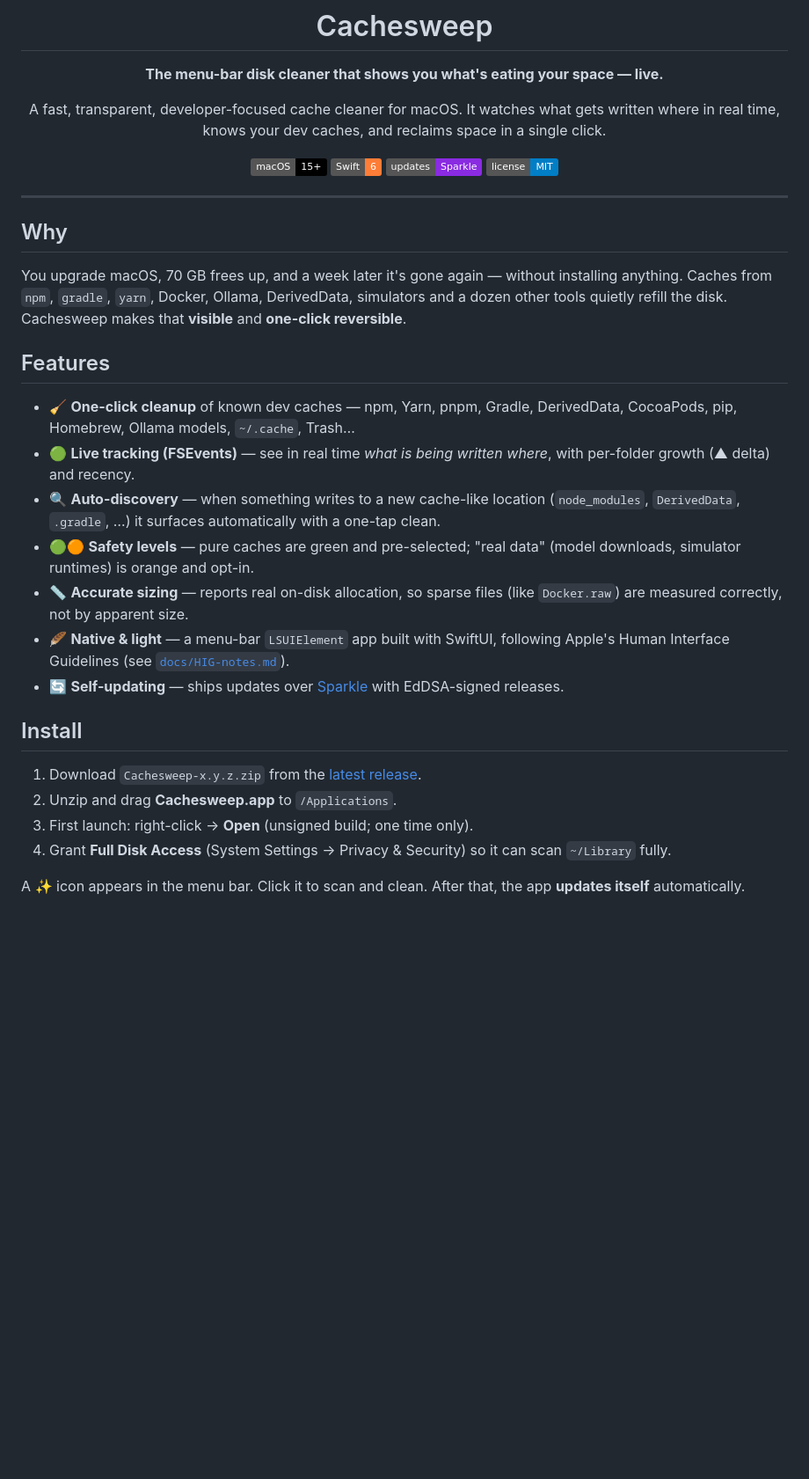
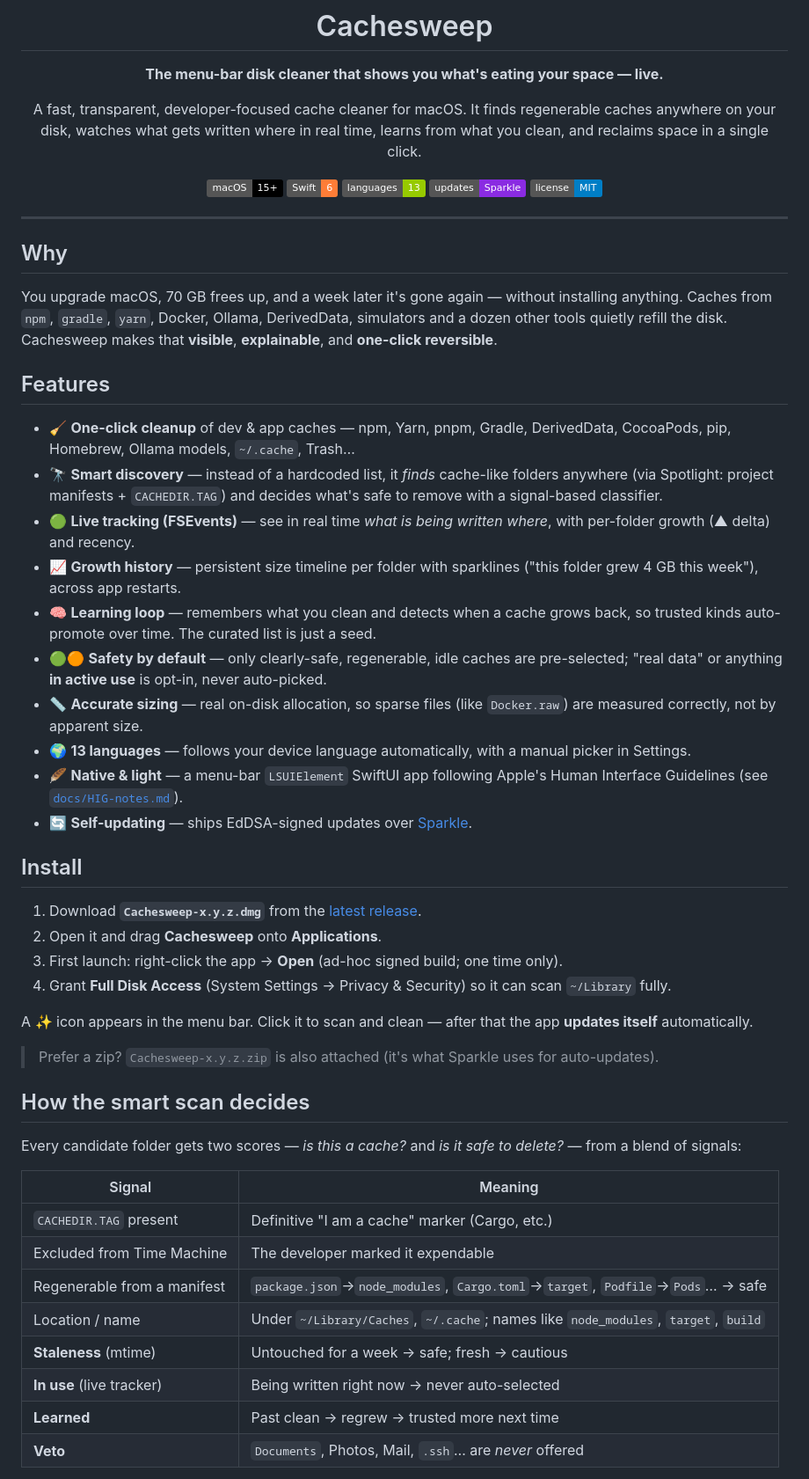
Before and after one commit to Grkmyldz148/cachesweep, a Markdown page: README.md, the part around one of its changes. Shown at 88% size. Rendered like a GitHub page; badges without logos; blank space fills up the shorter version.

```diff
--- a/README.md
+++ b/README.md
@@ -6,12 +6,13 @@
 
 **The menu-bar disk cleaner that shows you what's eating your space — live.**
 
-A fast, transparent, developer-focused cache cleaner for macOS. It watches what
-gets written where in real time, knows your dev caches, and reclaims space in a
-single click.
+A fast, transparent, developer-focused cache cleaner for macOS. It finds
+regenerable caches anywhere on your disk, watches what gets written where in
+real time, learns from what you clean, and reclaims space in a single click.
 
 [![Platform](https://img.shields.io/badge/macOS-15%2B-black?logo=apple)](https://www.apple.com/macos/)
 [![Swift](https://img.shields.io/badge/Swift-6-orange?logo=swift)](https://swift.org)
+[![Languages](https://img.shields.io/badge/languages-13-green)](#languages)
 [![Auto-update](https://img.shields.io/badge/updates-Sparkle-blueviolet)](https://sparkle-project.org)
 [![License](https://img.shields.io/badge/license-MIT-blue)](LICENSE)
 
@@ -24,33 +25,59 @@ single click.
 You upgrade macOS, 70 GB frees up, and a week later it's gone again — without
 installing anything. Caches from `npm`, `gradle`, `yarn`, Docker, Ollama,
 DerivedData, simulators and a dozen other tools quietly refill the disk.
-Cachesweep makes that **visible** and **one-click reversible**.
+Cachesweep makes that **visible**, **explainable**, and **one-click reversible**.
 
 ## Features
 
-- 🧹 **One-click cleanup** of known dev caches — npm, Yarn, pnpm, Gradle,
+- 🧹 **One-click cleanup** of dev & app caches — npm, Yarn, pnpm, Gradle,
   DerivedData, CocoaPods, pip, Homebrew, Ollama models, `~/.cache`, Trash…
+- 🔭 **Smart discovery** — instead of a hardcoded list, it *finds* cache-like
+  folders anywhere (via Spotlight: project manifests + `CACHEDIR.TAG`) and
+  decides what's safe to remove with a signal-based classifier.
 - 🟢 **Live tracking (FSEvents)** — see in real time *what is being written
   where*, with per-folder growth (▲ delta) and recency.
-- 🔍 **Auto-discovery** — when something writes to a new cache-like location
-  (`node_modules`, `DerivedData`, `.gradle`, …) it surfaces automatically with
-  a one-tap clean.
-- 🟢🟠 **Safety levels** — pure caches are green and pre-selected; "real data"
-  (model downloads, simulator runtimes) is orange and opt-in.
-- 📏 **Accurate sizing** — reports real on-disk allocation, so sparse files
-  (like `Docker.raw`) are measured correctly, not by apparent size.
-- 🪶 **Native & light** — a menu-bar `LSUIElement` app built with SwiftUI,
-  following Apple's Human Interface Guidelines (see [`docs/HIG-notes.md`](docs/HIG-notes.md)).
-- 🔄 **Self-updating** — ships updates over [Sparkle](https://sparkle-project.org)
-  with EdDSA-signed releases.
+- 📈 **Growth history** — persistent size timeline per folder with sparklines
+  ("this folder grew 4 GB this week"), across app restarts.
+- 🧠 **Learning loop** — remembers what you clean and detects when a cache grows
+  back, so trusted kinds auto-promote over time. The curated list is just a seed.
+- 🟢🟠 **Safety by default** — only clearly-safe, regenerable, idle caches are
+  pre-selected; "real data" or anything **in active use** is opt-in, never auto-picked.
+- 📏 **Accurate sizing** — real on-disk allocation, so sparse files (like
+  `Docker.raw`) are measured correctly, not by apparent size.
+- 🌍 **13 languages** — follows your device language automatically, with a manual
+  picker in Settings.
+- 🪶 **Native & light** — a menu-bar `LSUIElement` SwiftUI app following Apple's
+  Human Interface Guidelines (see [`docs/HIG-notes.md`](docs/HIG-notes.md)).
+- 🔄 **Self-updating** — ships EdDSA-signed updates over [Sparkle](https://sparkle-project.org).
 
 ## Install
 
-1. Download `Cachesweep-x.y.z.zip` from the [latest release](https://github.com/Grkmyldz148/cachesweep/releases/latest).
-2. Unzip and drag **Cachesweep.app** to `/Applications`.
-3. First launch: right-click → **Open** (unsigned build; one time only).
+1. Download **`Cachesweep-x.y.z.dmg`** from the
+   [latest release](https://github.com/Grkmyldz148/cachesweep/releases/latest).
+2. Open it and drag **Cachesweep** onto **Applications**.
+3. First launch: right-click the app → **Open** (ad-hoc signed build; one time only).
 4. Grant **Full Disk Access** (System Settings → Privacy & Security) so it can
    scan `~/Library` fully.
 
-A **✨** icon appears in the menu bar. Click it to scan and clean.
-After that, the app **updates itself** automatically.
+A **✨** icon appears in the menu bar. Click it to scan and clean — after that
+the app **updates itself** automatically.
+
+> Prefer a zip? `Cachesweep-x.y.z.zip` is also attached (it's what Sparkle uses
+> for auto-updates).
+
+## How the smart scan decides
+
+Every candidate folder gets two scores — *is this a cache?* and *is it safe to
+delete?* — from a blend of signals:
+
+| Signal | Meaning |
+|---|---|
+| `CACHEDIR.TAG` present | Definitive "I am a cache" marker (Cargo, etc.) |
+| Excluded from Time Machine | The developer marked it expendable |
+| Regenerable from a manifest | `package.json`→`node_modules`, `Cargo.toml`→`target`, `Podfile`→`Pods`… → safe |
+| Location / name | Under `~/Library/Caches`, `~/.cache`; names like `node_modules`, `target`, `build` |
+| **Staleness** (mtime) | Untouched for a week → safe; fresh → cautious |
+| **In use** (live tracker) | Being written right now → never auto-selected |
+| **Learned** | Past clean → regrew → trusted more next time |
+| **Veto** | `Documents`, Photos, Mail, `.ssh`… are *never* offered |
+
```
Also changed, not shown: other parts of README.md (+49 -35 lines).
